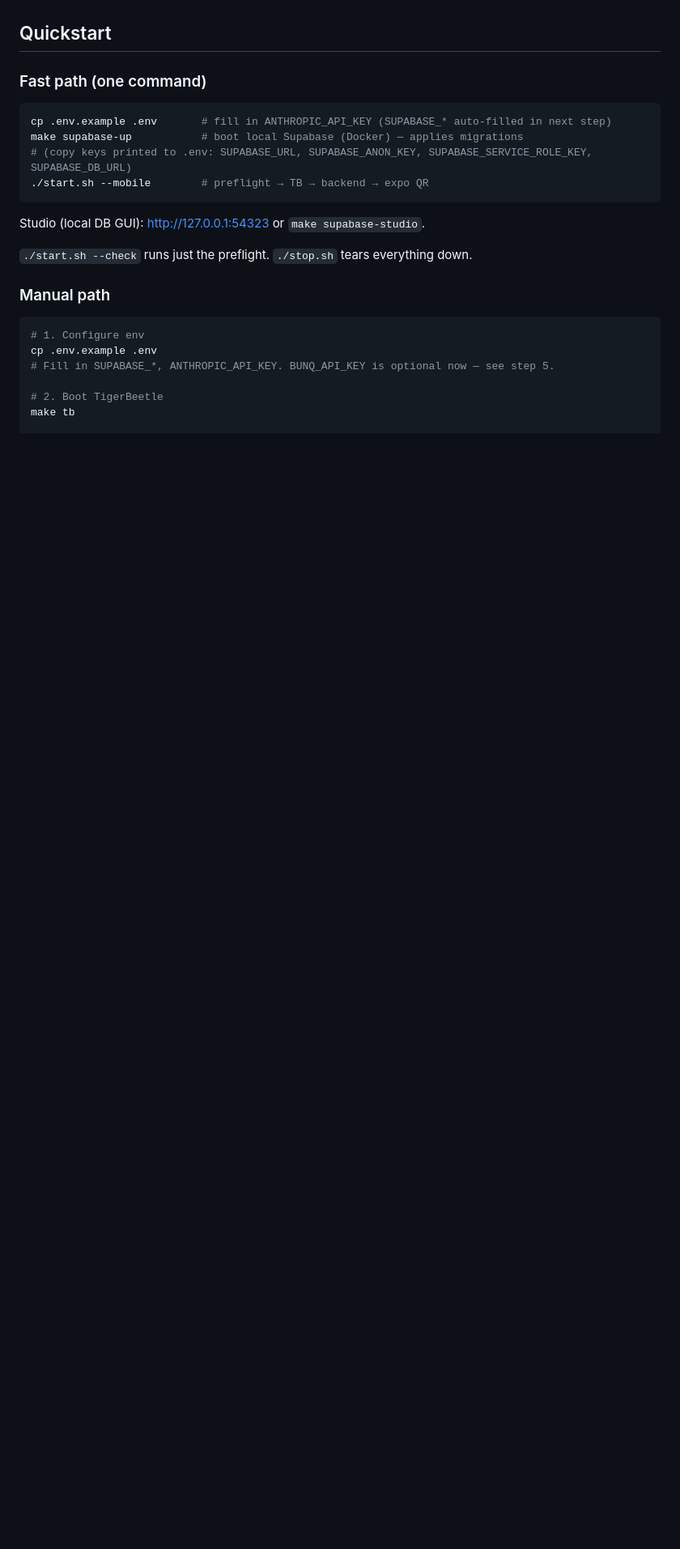
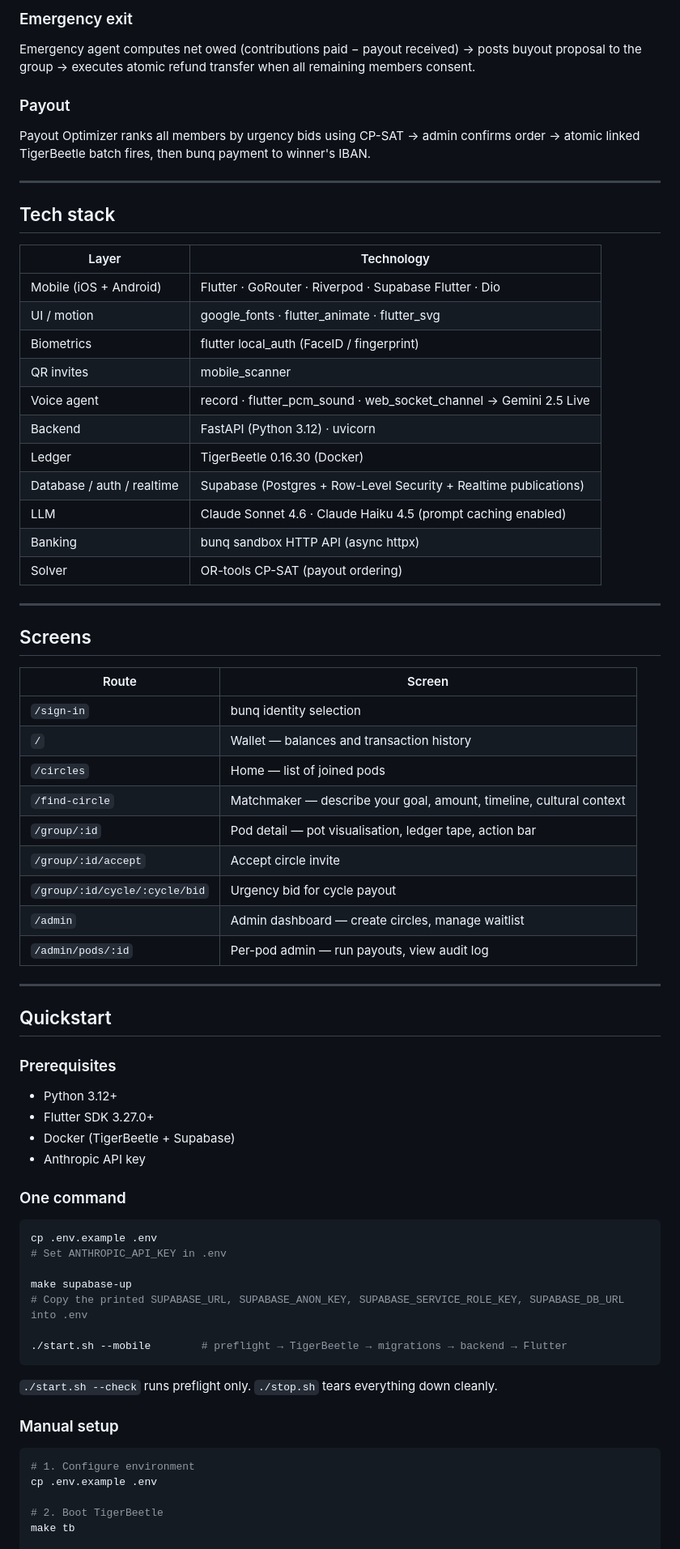
Before and after one commit to jacq04/HackthonBUNQ, a Markdown page: README.md, the part around one of its changes. Shown at 81% size. GitHub-like rendering; blank space fills up the shorter version.

````diff
--- a/README.md
+++ b/README.md
@@ -17,25 +61,73 @@ N friends contribute monthly; one member gets the pot each cycle on rotation. Ag
+### Emergency exit
+Emergency agent computes net owed (contributions paid − payout received) → posts buyout proposal to the group → executes atomic refund transfer when all remaining members consent.
+
+### Payout
+Payout Optimizer ranks all members by urgency bids using CP-SAT → admin confirms order → atomic linked TigerBeetle batch fires, then bunq payment to winner's IBAN.
+
+---
+
+## Tech stack
+
+| Layer | Technology |
+|-------|-----------|
+| Mobile (iOS + Android) | Flutter · GoRouter · Riverpod · Supabase Flutter · Dio |
+| UI / motion | google_fonts · flutter_animate · flutter_svg |
+| Biometrics | flutter local_auth (FaceID / fingerprint) |
+| QR invites | mobile_scanner |
+| Voice agent | record · flutter_pcm_sound · web_socket_channel → Gemini 2.5 Live |
+| Backend | FastAPI (Python 3.12) · uvicorn |
+| Ledger | TigerBeetle 0.16.30 (Docker) |
+| Database / auth / realtime | Supabase (Postgres + Row-Level Security + Realtime publications) |
+| LLM | Claude Sonnet 4.6 · Claude Haiku 4.5 (prompt caching enabled) |
+| Banking | bunq sandbox HTTP API (async httpx) |
+| Solver | OR-tools CP-SAT (payout ordering) |
+
+---
+
+## Screens
+
+| Route | Screen |
+|-------|--------|
+| `/sign-in` | bunq identity selection |
+| `/` | Wallet — balances and transaction history |
+| `/circles` | Home — list of joined pods |
+| `/find-circle` | Matchmaker — describe your goal, amount, timeline, cultural context |
+| `/group/:id` | Pod detail — pot visualisation, ledger tape, action bar |
+| `/group/:id/accept` | Accept circle invite |
+| `/group/:id/cycle/:cycle/bid` | Urgency bid for cycle payout |
+| `/admin` | Admin dashboard — create circles, manage waitlist |
+| `/admin/pods/:id` | Per-pod admin — run payouts, view audit log |
+
+---
 
 ## Quickstart
 
-### Fast path (one command)
+### Prerequisites
+
+- Python 3.12+
+- Flutter SDK 3.27.0+
+- Docker (TigerBeetle + Supabase)
+- Anthropic API key
+
+### One command
 
 ```bash
-cp .env.example .env       # fill in ANTHROPIC_API_KEY (SUPABASE_* auto-filled in next step)
-make supabase-up           # boot local Supabase (Docker) — applies migrations
-# (copy keys printed to .env: SUPABASE_URL, SUPABASE_ANON_KEY, SUPABASE_SERVICE_ROLE_KEY, SUPABASE_DB_URL)
-./start.sh --mobile        # preflight → TB → backend → expo QR
+cp .env.example .env
+# Set ANTHROPIC_API_KEY in .env
+
+make supabase-up
+# Copy the printed SUPABASE_URL, SUPABASE_ANON_KEY, SUPABASE_SERVICE_ROLE_KEY, SUPABASE_DB_URL into .env
+
+./start.sh --mobile        # preflight → TigerBeetle → migrations → backend → Flutter
 ```
 
-Studio (local DB GUI): http://127.0.0.1:54323 or `make supabase-studio`.
+`./start.sh --check` runs preflight only. `./stop.sh` tears everything down cleanly.
 
-`./start.sh --check` runs just the preflight. `./stop.sh` tears everything down.
-
-### Manual path
+### Manual setup
 
 ```bash
-# 1. Configure env
+# 1. Configure environment
 cp .env.example .env
-# Fill in SUPABASE_*, ANTHROPIC_API_KEY. BUNQ_API_KEY is optional now — see step 5.
 
 # 2. Boot TigerBeetle
 make tb
````
Also changed, not shown: other parts of README.md (+113 -41 lines).
